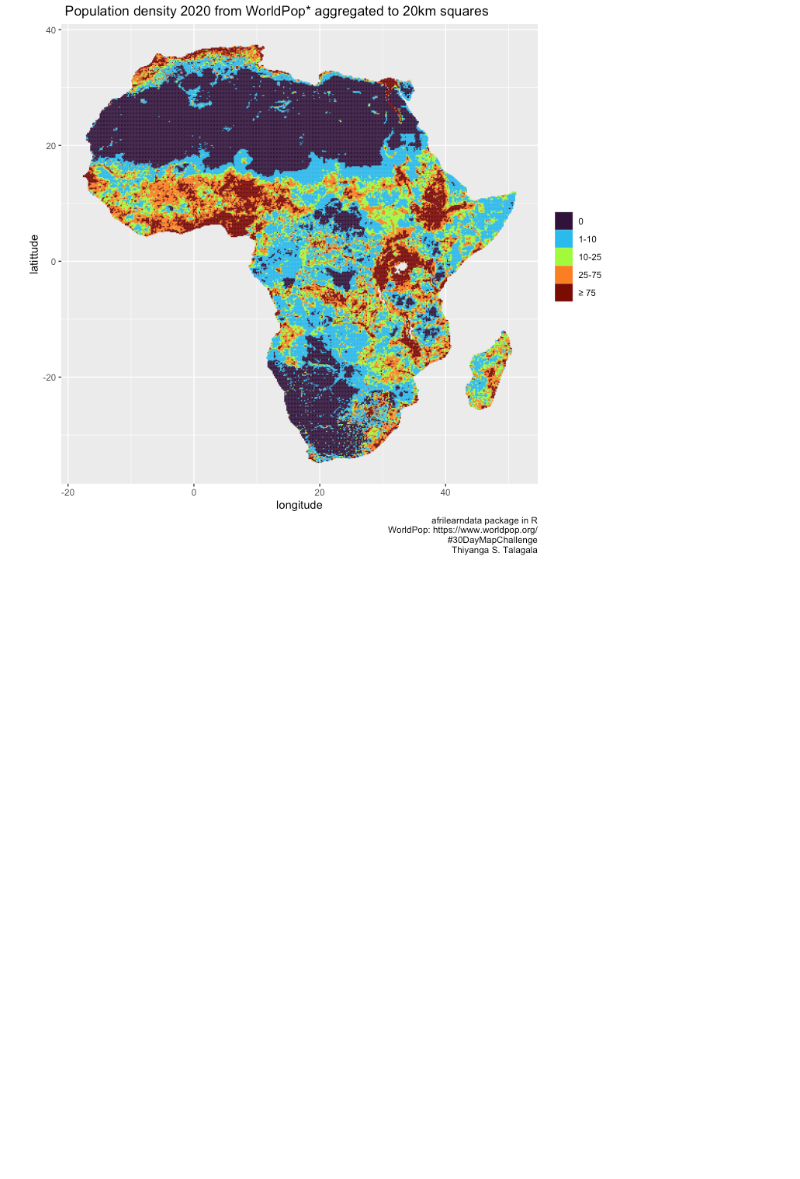
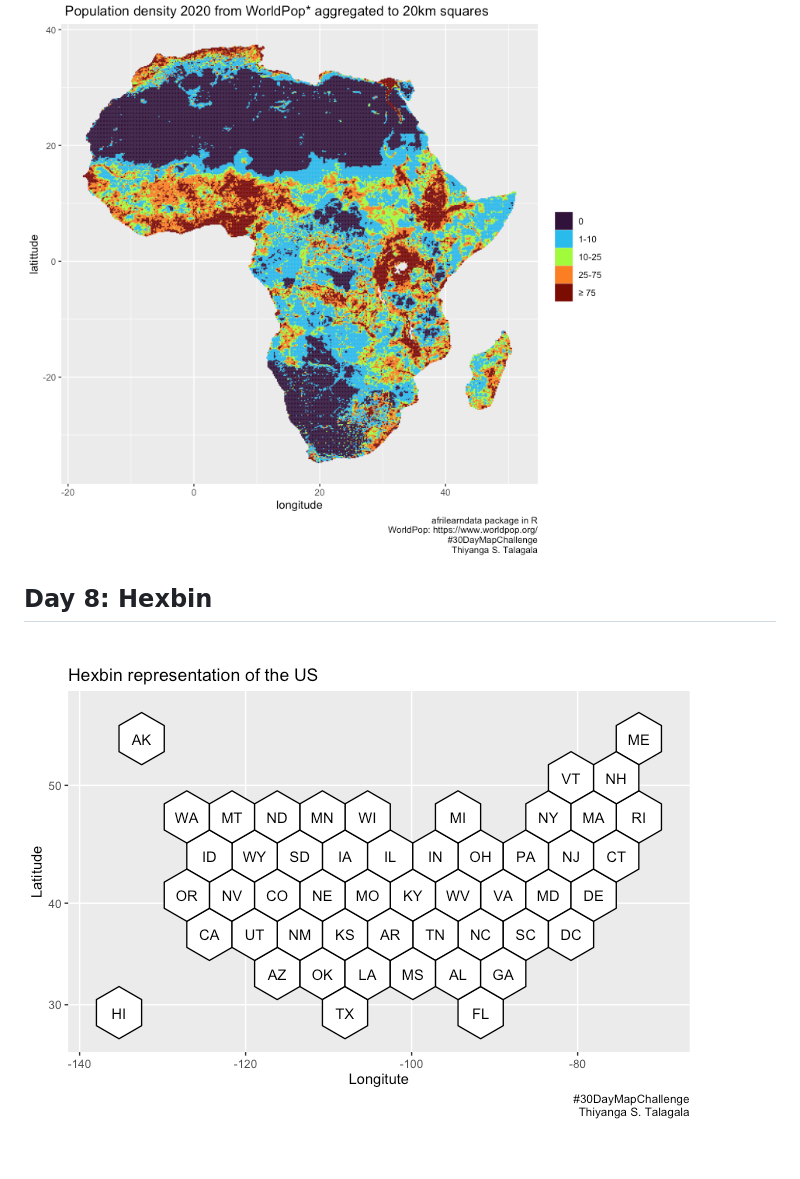
Before and after one commit to thiyangt/-30DayMapChallenge, a Markdown page: README.md, the part around the change. Rendered like a GitHub page; pictures changed too: day9.png (added); blank space fills up the shorter version.

```diff
--- a/README.md
+++ b/README.md
@@ -38,3 +38,7 @@
 ## Day 8: Africa
 
 ![](day8.png)
+
+## Day 8: Hexbin
+
+![](day9.png)
```
Also changed, not shown: 2 other files.
